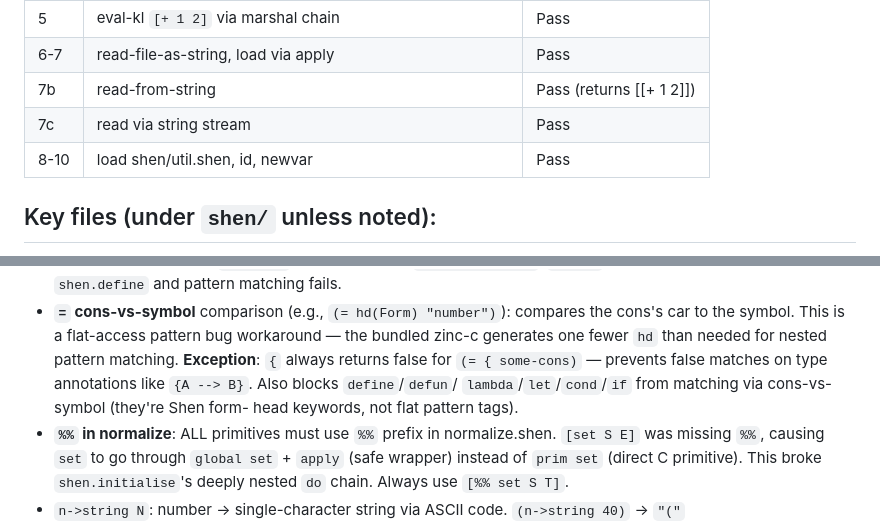
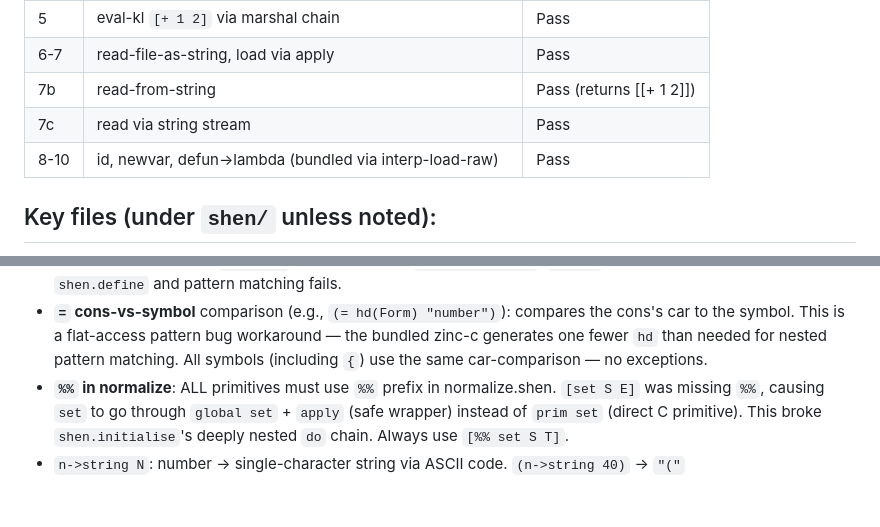
Before and after one commit to fixpoint-linux/shen-meta, a Markdown page: AGENTS.md, 2 parts joined by grey strips. GitHub-like rendering; blank space fills up the shorter version.

Commit message:
docs: update test 8-10 descriptions, remove { hack note

```diff
--- a/AGENTS.md
+++ b/AGENTS.md
@@ -31,7 +31,7 @@ Shen source → kmacros → normalize-term → debruijn → zinc-c → compile-z
 | 6-7 | read-file-as-string, load via apply | Pass |
 | 7b | read-from-string | Pass (returns [[+ 1 2]]) |
 | 7c | read via string stream | Pass |
-| 8-10 | load shen/util.shen, id, newvar | Pass |
+| 8-10 | id, newvar, defun->lambda (bundled via interp-load-raw) | Pass |
 
 ## Key files (under `shen/` unless noted):
 - `shen/interp.shen` — meta-circular ZINC VM (loads everything)
@@ -89,10 +89,7 @@ Shen source → kmacros → normalize-term → debruijn → zinc-c → compile-z
 - **`=` cons-vs-symbol** comparison (e.g., `(= hd(Form) "number")`): compares the
   cons's car to the symbol.  This is a flat-access pattern bug workaround — the
   bundled zinc-c generates one fewer `hd` than needed for nested pattern matching.
-  **Exception**: `{` always returns false for `(= { some-cons)` — prevents false
-  matches on type annotations like `{A --> B}`.  Also blocks `define`/`defun`/
-  `lambda`/`let`/`cond`/`if` from matching via cons-vs-symbol (they're Shen form-
-  head keywords, not flat pattern tags).
+  All symbols (including `{`) use the same car-comparison — no exceptions.
 - **`%%` in normalize**: ALL primitives must use `%%` prefix in normalize.shen.
   `[set S E]` was missing `%%`, causing `set` to go through `global set` + `apply`
   (safe wrapper) instead of `prim set` (direct C primitive).  This broke
```
